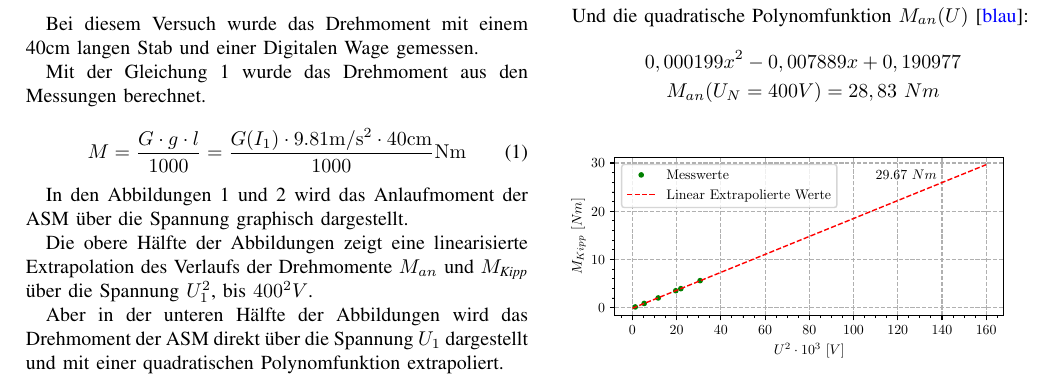
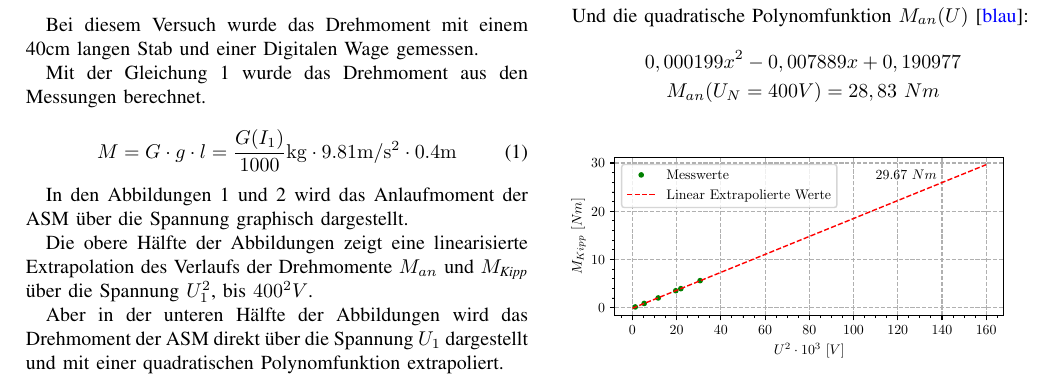
Before and after one commit to ayham291/PEM, a LaTeX paper (ASM/ASM.tex): part of page 1 of 2, cut so that both start at the same text. Compiled offline with pdfLaTeX.

Commit message:
fix: clean Drehmoment equation

```diff
--- a/ASM/ASM.tex
+++ b/ASM/ASM.tex
@@ -82,7 +82,7 @@ Digitalen Wage gemessen.
 Mit der Gleichung \ref{eq:moment} wurde das Drehmoment aus den Messungen berechnet.
 
 \begin{equation} \label{eq:moment}
-    M=\frac{G\cdot g\cdot l}{1000} = \frac{G(I_1)\cdot 9.81\si{m/s^2} \cdot 40\si{cm}}{1000} \si{Nm}
+    M=G\cdot g\cdot l = \frac{G(I_1)}{1000}\si{kg}\cdot 9.81\si{m/s^2} \cdot 0.4\si{m}
 \end{equation}
 
 In den Abbildungen \ref{fig:Anlaufmoment} und \ref{fig:Kippmoment} wird das
```
